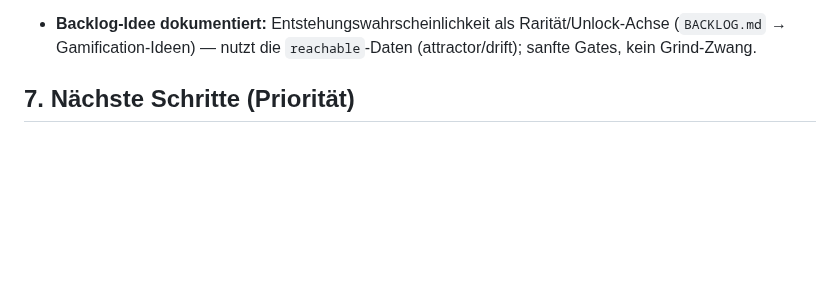
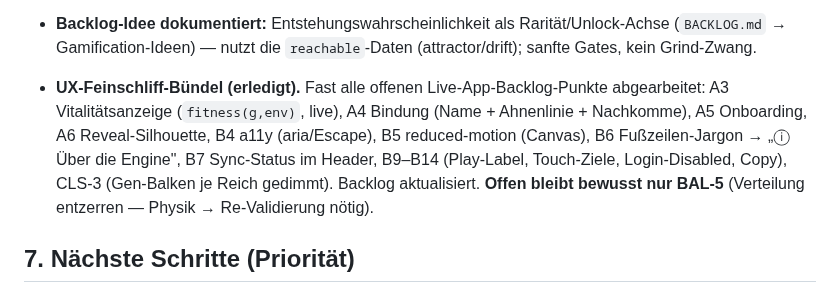
Before and after one commit to allawallabedalla/evolve, a Markdown page: resume.md, the part around the change. Rendered like a GitHub page; blank space fills up the shorter version.

```diff
--- a/resume.md
+++ b/resume.md
@@ -163,6 +163,12 @@ geräteübergreifend mit Account.
 - **Backlog-Idee dokumentiert:** Entstehungswahrscheinlichkeit als Rarität/Unlock-Achse
   (`BACKLOG.md` → Gamification-Ideen) — nutzt die `reachable`-Daten (attractor/drift); sanfte Gates,
   kein Grind-Zwang.
+- **UX-Feinschliff-Bündel (erledigt).** Fast alle offenen Live-App-Backlog-Punkte abgearbeitet:
+  A3 Vitalitätsanzeige (`fitness(g,env)`, live), A4 Bindung (Name + Ahnenlinie + Nachkomme),
+  A5 Onboarding, A6 Reveal-Silhouette, B4 a11y (aria/Escape), B5 reduced-motion (Canvas),
+  B6 Fußzeilen-Jargon → „ⓘ Über die Engine", B7 Sync-Status im Header, B9–B14 (Play-Label,
+  Touch-Ziele, Login-Disabled, Copy), CLS-3 (Gen-Balken je Reich gedimmt). Backlog aktualisiert.
+  **Offen bleibt bewusst nur BAL-5** (Verteilung entzerren — Physik → Re-Validierung nötig).
 
 ## 7. Nächste Schritte (Priorität)
 1. **`mockup/visual.html` nachziehen** (Renderer/classify dupliziert; live zählt `app/`) —
```
Also changed, not shown: BACKLOG.md (+25 -18 lines).
